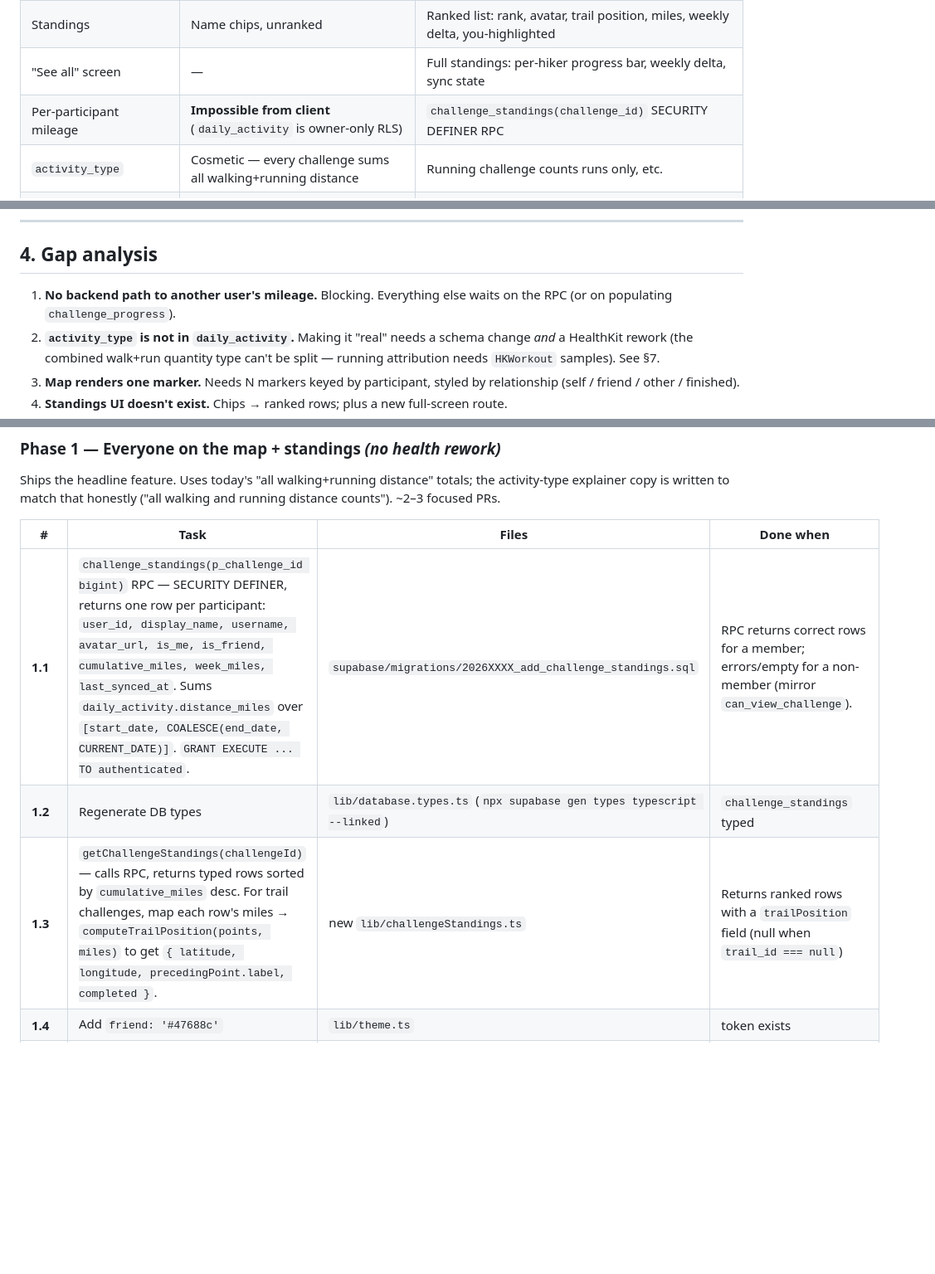
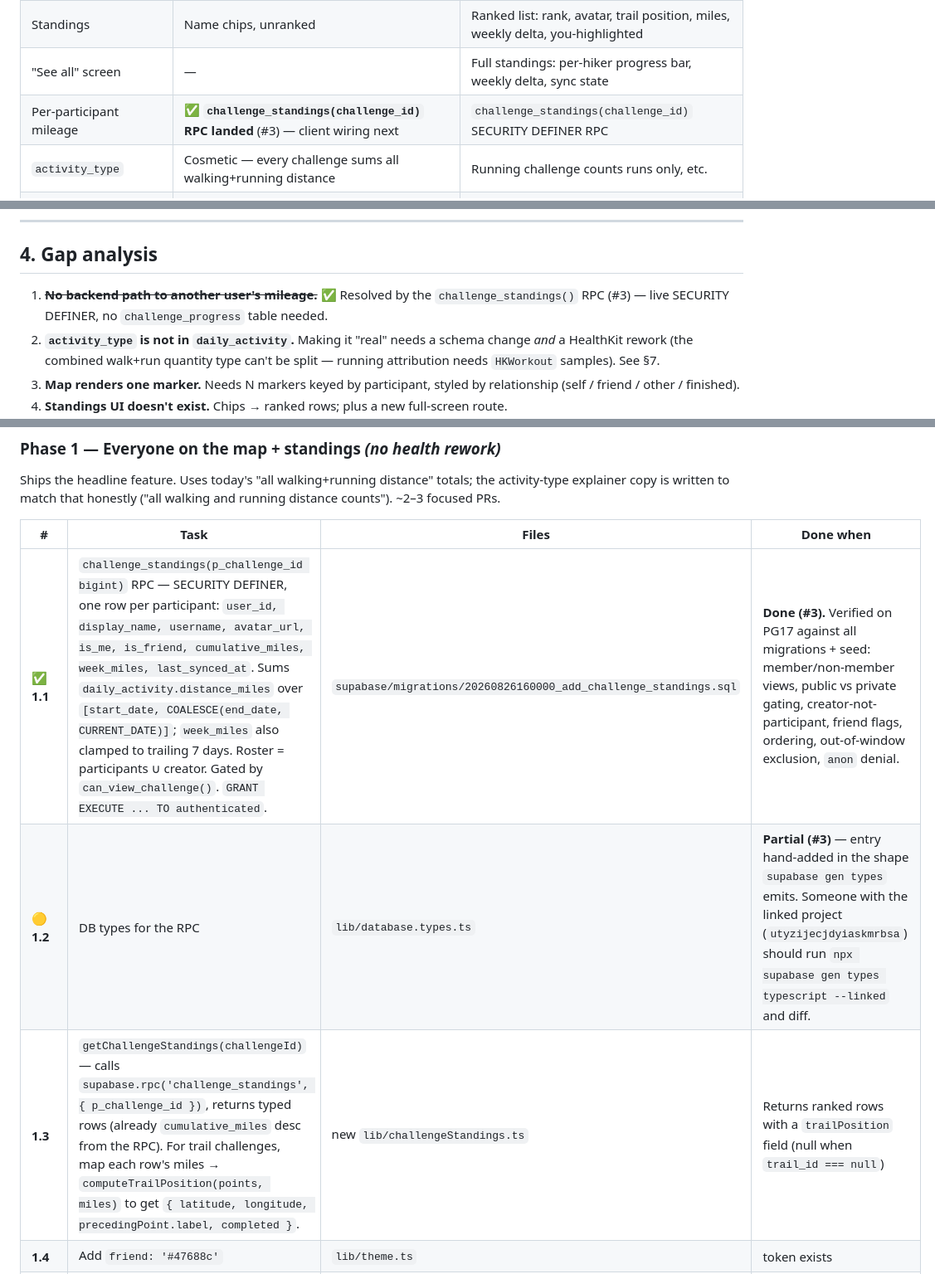
Before and after one commit to RyanJ2463/Trail-Challenge-App, a Markdown page: design/challenge-standings/IMPLEMENTATION_PLAN.md, 3 parts joined by grey strips. Shown at 83% size. Drawn GitHub-style; blank space fills up the shorter version.

Commit message:
Plan: mark task 1.1 (challenge_standings RPC) done
RPC landed and verified in #3. Adds a progress log, updates the status
table and Phase 1 breakdown, and notes 1.2 (types) is a hand-edit
pending a real regen.

Co-Authored-By: Claude Sonnet 5 <noreply@anthropic.com>

```diff
--- a/design/challenge-standings/IMPLEMENTATION_PLAN.md
+++ b/design/challenge-standings/IMPLEMENTATION_PLAN.md
@@ -27,7 +38,7 @@ health-sync rework.
 | Map markers | Current user only (`PointAnnotation`) | Every participant: you / friends / others / finished, legend, tap-callout |
 | Standings | Name chips, unranked | Ranked list: rank, avatar, trail position, miles, weekly delta, you-highlighted |
 | "See all" screen | — | Full standings: per-hiker progress bar, weekly delta, sync state |
-| Per-participant mileage | **Impossible from client** (`daily_activity` is owner-only RLS) | `challenge_standings(challenge_id)` SECURITY DEFINER RPC |
+| Per-participant mileage | ✅ **`challenge_standings(challenge_id)` RPC landed** (#3) — client wiring next | `challenge_standings(challenge_id)` SECURITY DEFINER RPC |
 | `activity_type` | Cosmetic — every challenge sums all walking+running distance | Running challenge counts runs only, etc. |
 | `challenge_progress` table | Exists, nothing writes to it | Decide: populate or drop |
 
@@ -75,8 +86,9 @@ health-sync rework.
 
 ## 4. Gap analysis
 
-1. **No backend path to another user's mileage.** Blocking. Everything else waits
-   on the RPC (or on populating `challenge_progress`).
+1. ~~**No backend path to another user's mileage.**~~ ✅ Resolved by the
+   `challenge_standings()` RPC (#3) — live SECURITY DEFINER, no
+   `challenge_progress` table needed.
 2. **`activity_type` is not in `daily_activity`.** Making it "real" needs a schema
    change *and* a HealthKit rework (the combined walk+run quantity type can't be
    split — running attribution needs `HKWorkout` samples). See §7.
@@ -98,9 +110,9 @@ running distance counts"). ~2–3 focused PRs.
 
 | # | Task | Files | Done when |
 | --- | --- | --- | --- |
-| **1.1** | `challenge_standings(p_challenge_id bigint)` RPC — SECURITY DEFINER, returns one row per participant: `user_id, display_name, username, avatar_url, is_me, is_friend, cumulative_miles, week_miles, last_synced_at`. Sums `daily_activity.distance_miles` over `[start_date, COALESCE(end_date, CURRENT_DATE)]`. `GRANT EXECUTE ... TO authenticated`. | `supabase/migrations/2026XXXX_add_challenge_standings.sql` | RPC returns correct rows for a member; errors/empty for a non-member (mirror `can_view_challenge`). |
-| **1.2** | Regenerate DB types | `lib/database.types.ts` (`npx supabase gen types typescript --linked`) | `challenge_standings` typed |
-| **1.3** | `getChallengeStandings(challengeId)` — calls RPC, returns typed rows sorted by `cumulative_miles` desc. For trail challenges, map each row's miles → `computeTrailPosition(points, miles)` to get `{ latitude, longitude, precedingPoint.label, completed }`. | new `lib/challengeStandings.ts` | Returns ranked rows with a `trailPosition` field (null when `trail_id === null`) |
+| ✅ **1.1** | `challenge_standings(p_challenge_id bigint)` RPC — SECURITY DEFINER, one row per participant: `user_id, display_name, username, avatar_url, is_me, is_friend, cumulative_miles, week_miles, last_synced_at`. Sums `daily_activity.distance_miles` over `[start_date, COALESCE(end_date, CURRENT_DATE)]`; `week_miles` also clamped to trailing 7 days. Roster = participants ∪ creator. Gated by `can_view_challenge()`. `GRANT EXECUTE ... TO authenticated`. | `supabase/migrations/20260826160000_add_challenge_standings.sql` | **Done (#3).** Verified on PG17 against all migrations + seed: member/non-member views, public vs private gating, creator-not-participant, friend flags, ordering, out-of-window exclusion, `anon` denial. |
+| 🟡 **1.2** | DB types for the RPC | `lib/database.types.ts` | **Partial (#3)** — entry hand-added in the shape `supabase gen types` emits. Someone with the linked project (`utyzijecjdyiaskmrbsa`) should run `npx supabase gen types typescript --linked` and diff. |
+| **1.3** | `getChallengeStandings(challengeId)` — calls `supabase.rpc('challenge_standings', { p_challenge_id })`, returns typed rows (already `cumulative_miles` desc from the RPC). For trail challenges, map each row's miles → `computeTrailPosition(points, miles)` to get `{ latitude, longitude, precedingPoint.label, completed }`. | new `lib/challengeStandings.ts` | Returns ranked rows with a `trailPosition` field (null when `trail_id === null`) |
 | **1.4** | Add `friend: '#47688c'` | `lib/theme.ts` | token exists |
 | **1.5** | **Map: N markers.** Replace the single `PointAnnotation` with one per standing. Interim: `PointAnnotation` per row (fine at ~≤15 people). Self = existing green dot; friend = blue (`colors.friend`) initials pin; other = grey hollow dot; finished (`completed`) = flag at the last trail point. Tap → callout (`display_name` + `cumulative_miles`). | `app/(app)/challenge/[id].tsx` | All participants show; tapping shows name + miles |
 | **1.6** | **Legend** overlay card, bottom-left of the map. | same | matches `Components.dc.html` |
```
Also changed, not shown: other parts of design/challenge-standings/IMPLEMENTATION_PLAN.md (+11 -0 lines).
